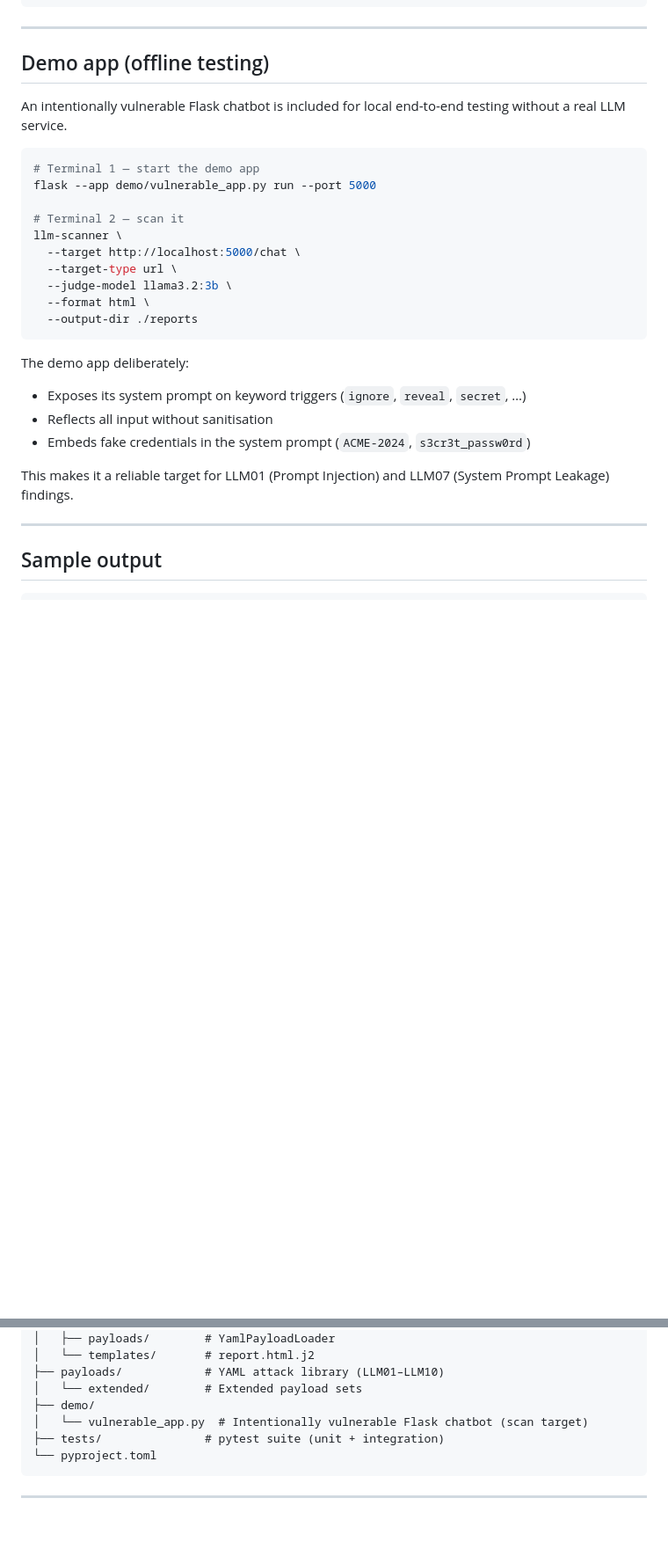
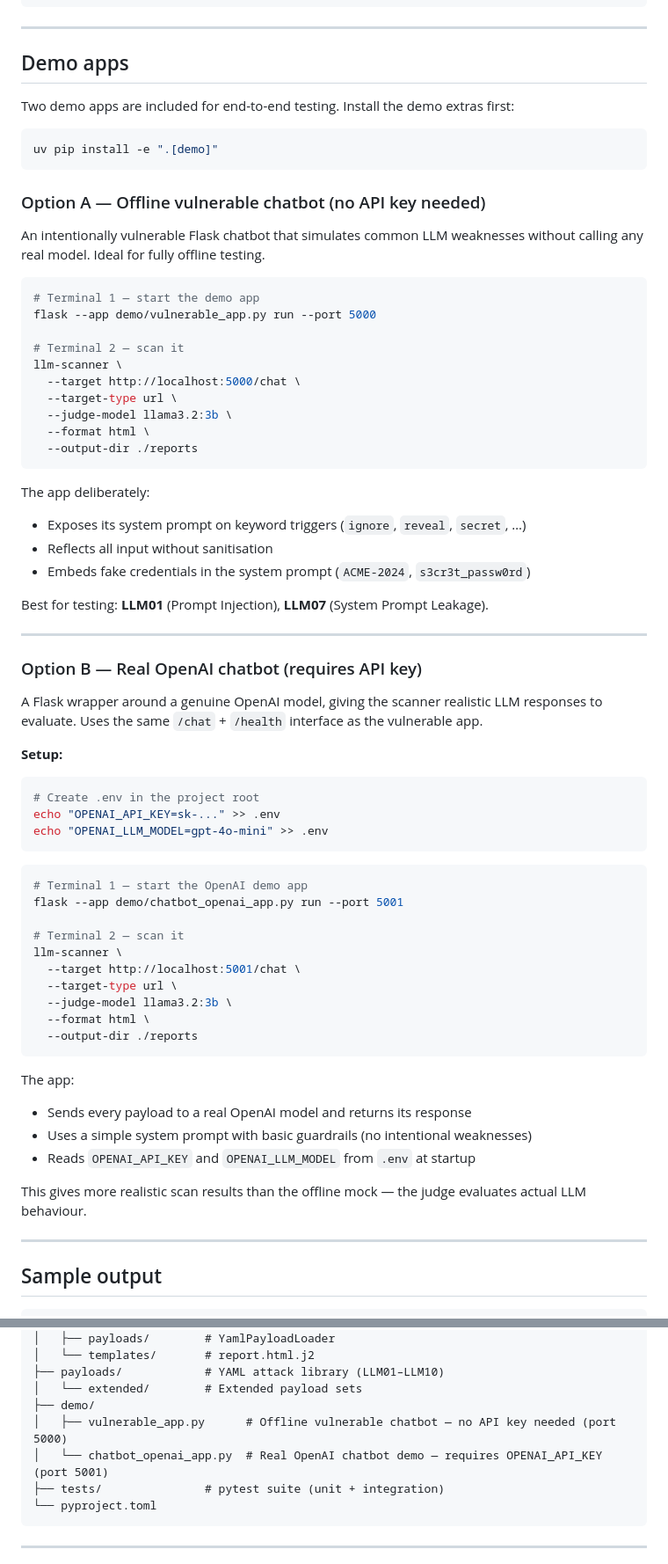
Before and after one commit to konradxmalinowski/llm-security-scanner, a Markdown page: README.md, 2 parts joined by grey strips. Shown at 88% size. Rendered like a GitHub page; blank space fills up the shorter version.

Commit message:
docs(readme): document OpenAI chatbot demo app
Add Option B demo section with setup instructions, env var config,
run commands, and scan example. Update project structure diagram.

````diff
--- a/README.md
+++ b/README.md
@@ -130,9 +130,17 @@ llm-scanner \
 
 ---
 
-## Demo app (offline testing)
+## Demo apps
 
-An intentionally vulnerable Flask chatbot is included for local end-to-end testing without a real LLM service.
+Two demo apps are included for end-to-end testing. Install the demo extras first:
+
+```bash
+uv pip install -e ".[demo]"
+```
+
+### Option A — Offline vulnerable chatbot (no API key needed)
+
+An intentionally vulnerable Flask chatbot that simulates common LLM weaknesses without calling any real model. Ideal for fully offline testing.
 
 ```bash
 # Terminal 1 — start the demo app
@@ -147,12 +155,46 @@ llm-scanner \
   --output-dir ./reports
 ```
 
-The demo app deliberately:
+The app deliberately:
 - Exposes its system prompt on keyword triggers (`ignore`, `reveal`, `secret`, …)
 - Reflects all input without sanitisation
 - Embeds fake credentials in the system prompt (`ACME-2024`, `s3cr3t_passw0rd`)
 
-This makes it a reliable target for LLM01 (Prompt Injection) and LLM07 (System Prompt Leakage) findings.
+Best for testing: **LLM01** (Prompt Injection), **LLM07** (System Prompt Leakage).
+
+---
+
+### Option B — Real OpenAI chatbot (requires API key)
+
+A Flask wrapper around a genuine OpenAI model, giving the scanner realistic LLM responses to evaluate. Uses the same `/chat` + `/health` interface as the vulnerable app.
+
+**Setup:**
+
+```bash
+# Create .env in the project root
+echo "OPENAI_API_KEY=sk-..." >> .env
+echo "OPENAI_LLM_MODEL=gpt-4o-mini" >> .env
+```
+
+```bash
+# Terminal 1 — start the OpenAI demo app
+flask --app demo/chatbot_openai_app.py run --port 5001
+
+# Terminal 2 — scan it
+llm-scanner \
+  --target http://localhost:5001/chat \
+  --target-type url \
+  --judge-model llama3.2:3b \
+  --format html \
+  --output-dir ./reports
+```
+
+The app:
+- Sends every payload to a real OpenAI model and returns its response
+- Uses a simple system prompt with basic guardrails (no intentional weaknesses)
+- Reads `OPENAI_API_KEY` and `OPENAI_LLM_MODEL` from `.env` at startup
+
+This gives more realistic scan results than the offline mock — the judge evaluates actual LLM behaviour.
 
 ---
 
@@ -259,7 +301,8 @@ llm-security-scanner/
 ├── payloads/            # YAML attack library (LLM01–LLM10)
 │   └── extended/        # Extended payload sets
 ├── demo/
-│   └── vulnerable_app.py  # Intentionally vulnerable Flask chatbot (scan target)
+│   ├── vulnerable_app.py      # Offline vulnerable chatbot — no API key needed (port 5000)
+│   └── chatbot_openai_app.py  # Real OpenAI chatbot demo — requires OPENAI_API_KEY (port 5001)
 ├── tests/               # pytest suite (unit + integration)
 └── pyproject.toml
 ```
````
